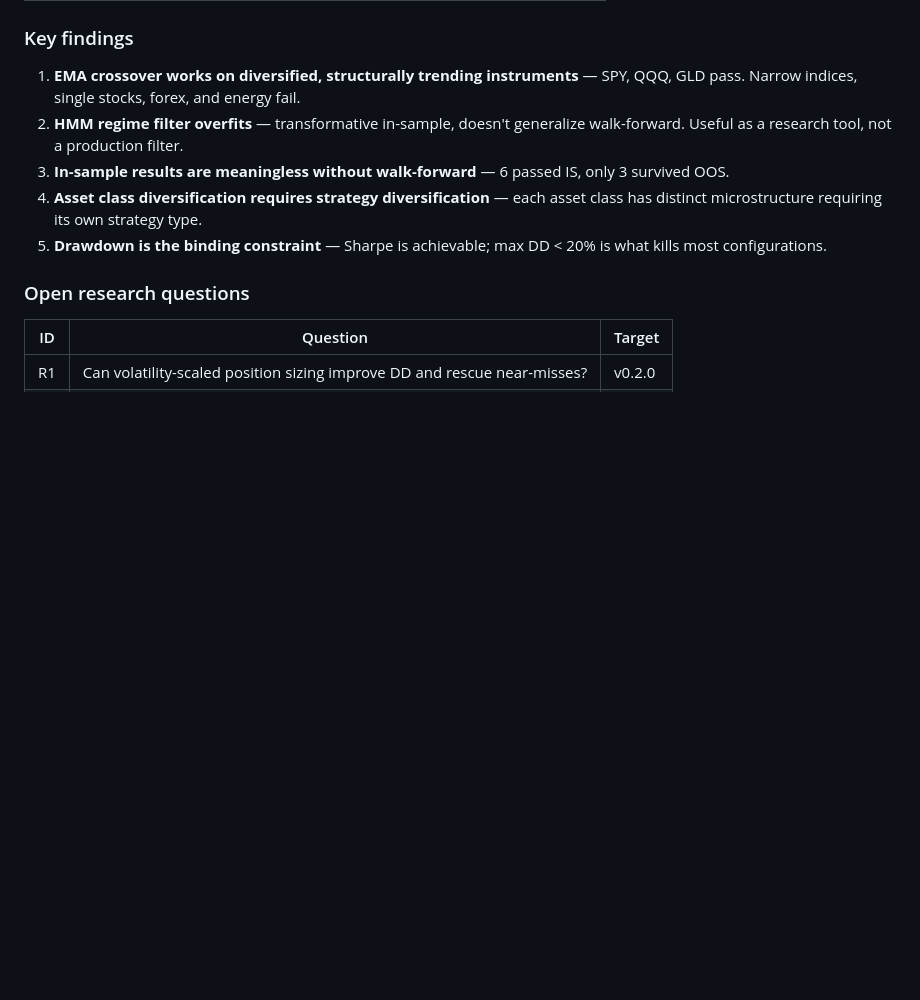
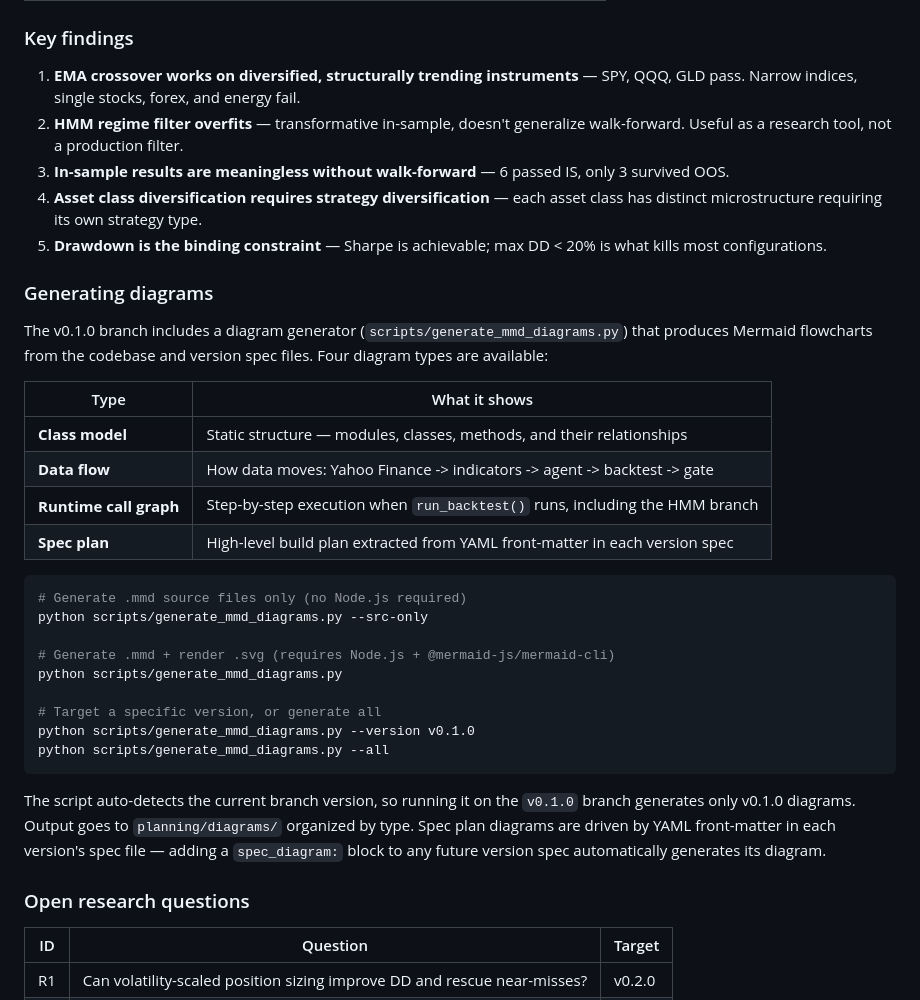
Before and after one commit to bigmikecreates/trade-swarm, a Markdown page: README.md, the part around the change. Rendered like a GitHub page; blank space fills up the shorter version.

Commit message:
add diagram generation docs to v0.1.0 section of README
Made-with: Cursor

````diff
--- a/README.md
+++ b/README.md
@@ -52,6 +52,31 @@ Multi-asset trading agent system built on walk-forward validated strategies and
 3. **In-sample results are meaningless without walk-forward** — 6 passed IS, only 3 survived OOS.
 4. **Asset class diversification requires strategy diversification** — each asset class has distinct microstructure requiring its own strategy type.
 5. **Drawdown is the binding constraint** — Sharpe is achievable; max DD < 20% is what kills most configurations.
+
+### Generating diagrams
+
+The v0.1.0 branch includes a diagram generator (`scripts/generate_mmd_diagrams.py`) that produces Mermaid flowcharts from the codebase and version spec files. Four diagram types are available:
+
+| Type | What it shows |
+|------|---------------|
+| **Class model** | Static structure — modules, classes, methods, and their relationships |
+| **Data flow** | How data moves: Yahoo Finance -> indicators -> agent -> backtest -> gate |
+| **Runtime call graph** | Step-by-step execution when `run_backtest()` runs, including the HMM branch |
+| **Spec plan** | High-level build plan extracted from YAML front-matter in each version spec |
+
+```bash
+# Generate .mmd source files only (no Node.js required)
+python scripts/generate_mmd_diagrams.py --src-only
+
+# Generate .mmd + render .svg (requires Node.js + @mermaid-js/mermaid-cli)
+python scripts/generate_mmd_diagrams.py
+
+# Target a specific version, or generate all
+python scripts/generate_mmd_diagrams.py --version v0.1.0
+python scripts/generate_mmd_diagrams.py --all
+```
+
+The script auto-detects the current branch version, so running it on the `v0.1.0` branch generates only v0.1.0 diagrams. Output goes to `planning/diagrams/` organized by type. Spec plan diagrams are driven by YAML front-matter in each version's spec file — adding a `spec_diagram:` block to any future version spec automatically generates its diagram.
 
 ### Open research questions
 
````
